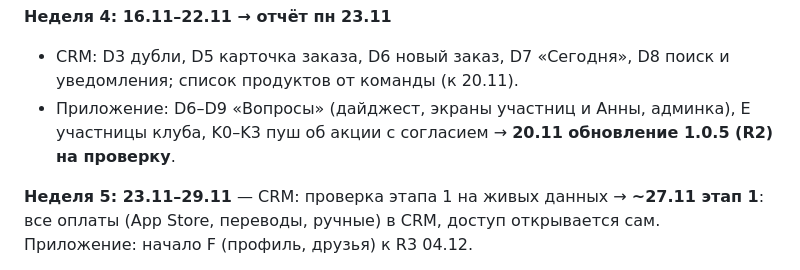
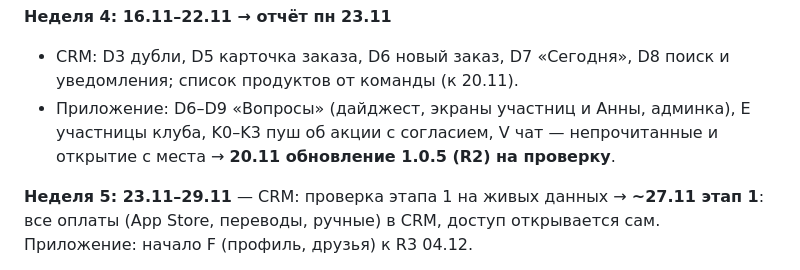
Before and after one commit to anna-busel/Chitatel_app, a Markdown page: docs/CRM-PLAN.md, the part around the change. GitHub-like rendering.

Commit message:
Планы: задача V (чат — непрочитанные и открытие с места), исправление плеера
Co-Authored-By: Claude Opus 5.5 <noreply@anthropic.com>
Claude-Session: https://claude.ai/code/session_01NMuGy2GL954ZLKm32FjF6M

```diff
--- a/docs/CRM-PLAN.md
+++ b/docs/CRM-PLAN.md
@@ -831,7 +831,7 @@ App Store (с учётом курса).
 
 **Неделя 4: 16.11–22.11 → отчёт пн 23.11**
 - CRM: D3 дубли, D5 карточка заказа, D6 новый заказ, D7 «Сегодня», D8 поиск и уведомления; список продуктов от команды (к 20.11).
-- Приложение: D6–D9 «Вопросы» (дайджест, экраны участниц и Анны, админка), E участницы клуба, K0–K3 пуш об акции с согласием → **20.11 обновление 1.0.5 (R2) на проверку**.
+- Приложение: D6–D9 «Вопросы» (дайджест, экраны участниц и Анны, админка), E участницы клуба, K0–K3 пуш об акции с согласием, V чат — непрочитанные и открытие с места → **20.11 обновление 1.0.5 (R2) на проверку**.
 
 **Неделя 5: 23.11–29.11** — CRM: проверка этапа 1 на живых данных → **~27.11 этап 1**: все оплаты (App Store, переводы, ручные) в CRM, доступ открывается сам. Приложение: начало F (профиль, друзья) к R3 04.12.
 
```
